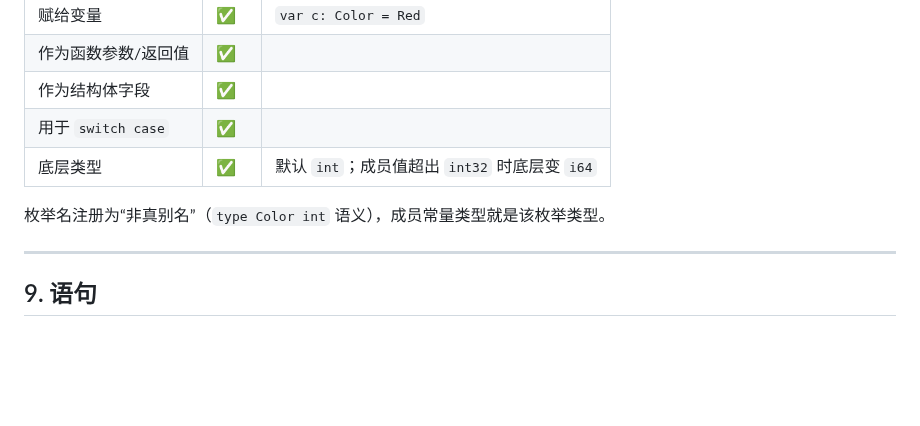
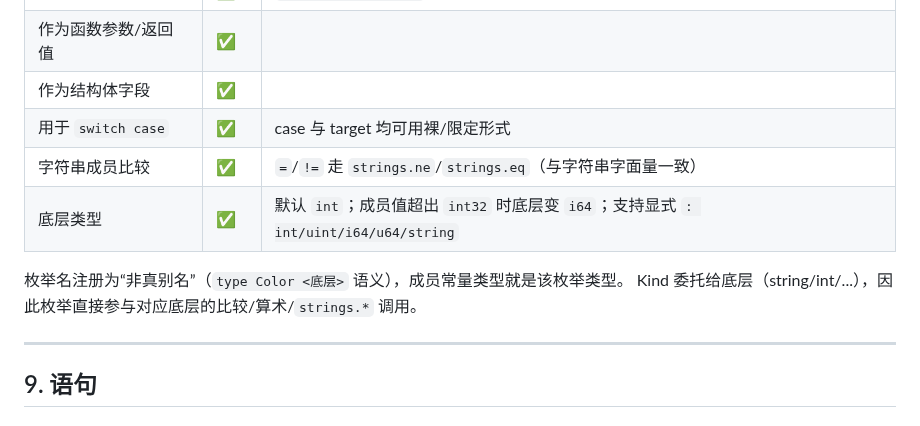
Before and after one commit to Cuteify/tiny, a Markdown page: docs/LANGUAGE.md, the part around one of its changes. Drawn GitHub-style; blank space fills up the shorter version.

```diff
--- a/docs/LANGUAGE.md
+++ b/docs/LANGUAGE.md
@@ -847,10 +904,12 @@ enum Color {
 | 赋给变量 | ✅ | `var c: Color = Red` |
 | 作为函数参数/返回值 | ✅ | |
 | 作为结构体字段 | ✅ | |
-| 用于 `switch case` | ✅ | |
-| 底层类型 | ✅ | 默认 `int`；成员值超出 `int32` 时底层变 `i64` |
-
-枚举名注册为“非真别名”（`type Color int` 语义），成员常量类型就是该枚举类型。
+| 用于 `switch case` | ✅ | case 与 target 均可用裸/限定形式 |
+| 字符串成员比较 | ✅ | `=`/`!=` 走 `strings.ne`/`strings.eq`（与字符串字面量一致） |
+| 底层类型 | ✅ | 默认 `int`；成员值超出 `int32` 时底层变 `i64`；支持显式 `: int/uint/i64/u64/string` |
+
+枚举名注册为“非真别名”（`type Color <底层>` 语义），成员常量类型就是该枚举类型。
+Kind 委托给底层（string/int/...），因此枚举直接参与对应底层的比较/算术/`strings.*` 调用。
 
 ---
 
```
Also changed, not shown: other parts of docs/LANGUAGE.md (+62 -5 lines), PROJECT.md (+6 -3 lines).
